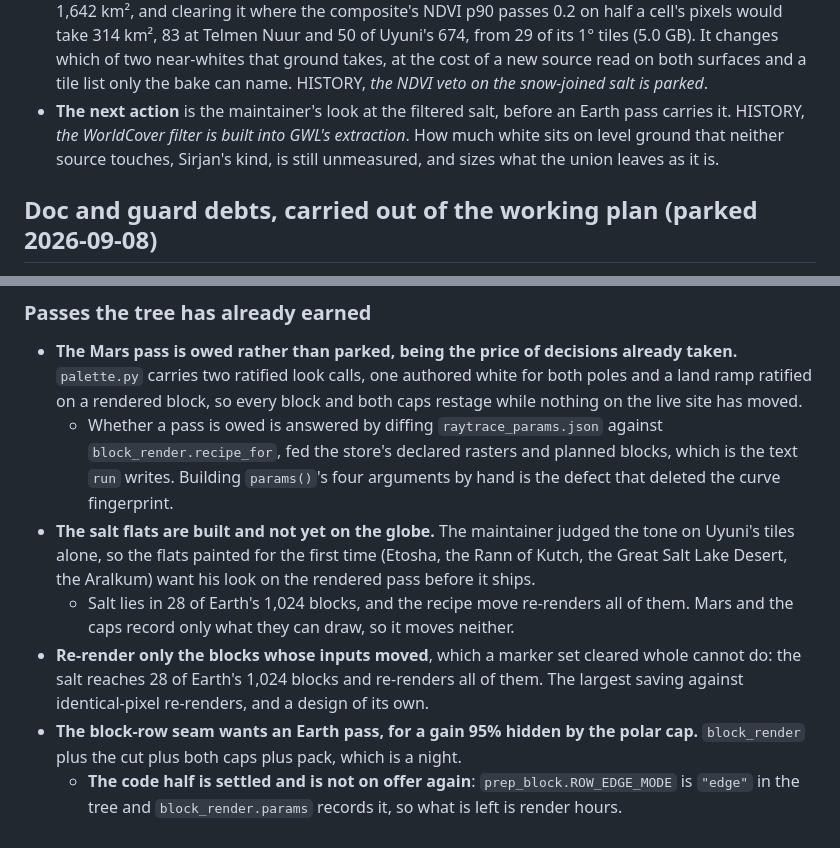
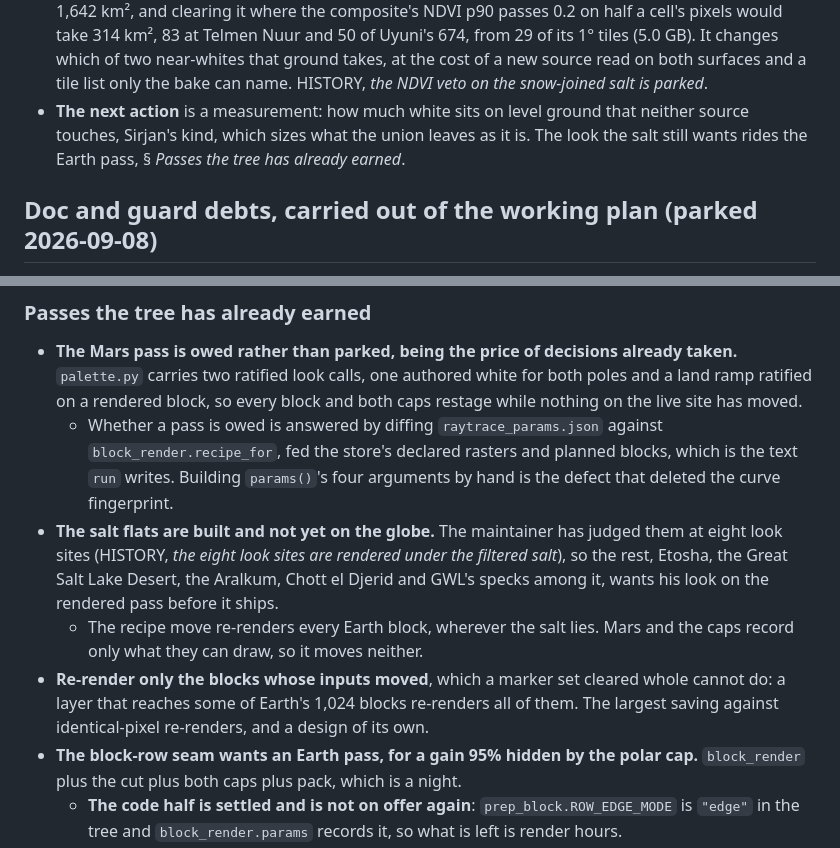
Before and after one commit to Alchez/terrella, a Markdown page: FUTURE.md, 2 parts joined by grey strips. GitHub-like rendering.

```diff
--- a/FUTURE.md
+++ b/FUTURE.md
@@ -620,7 +620,7 @@ Deferred past the 22h Earth pass deliberately: every part of it is a HERO defici
   - Natural Earth's lakes layer classes 69 lakes "Alkaline Lake", Australia's salt lakes among them, but also open water (Great Salt Lake, the Dead Sea, Issyk-Kul), so it is not a salt source on its own.
   - The salt colour marks salt ground whether or not it was white (ART § Salt flats), so the union's non-white flats take it if they are salt. Most of its patches are specks: the 87% under 1 km² hold 3% of its area, and may want a minimum size, a value nobody has set.
 - **An NDVI veto on the gate is parked, the maintainer's call.** After the filter the gate's white covers 1,642 km², and clearing it where the composite's NDVI p90 passes 0.2 on half a cell's pixels would take 314 km², 83 at Telmen Nuur and 50 of Uyuni's 674, from 29 of its 1° tiles (5.0 GB). It changes which of two near-whites that ground takes, at the cost of a new source read on both surfaces and a tile list only the bake can name. HISTORY, *the NDVI veto on the snow-joined salt is parked*.
-- **The next action** is the maintainer's look at the filtered salt, before an Earth pass carries it. HISTORY, *the WorldCover filter is built into GWL's extraction*. How much white sits on level ground that neither source touches, Sirjan's kind, is still unmeasured, and sizes what the union leaves as it is.
+- **The next action** is a measurement: how much white sits on level ground that neither source touches, Sirjan's kind, which sizes what the union leaves as it is. The look the salt still wants rides the Earth pass, § *Passes the tree has already earned*.
 
 ## Doc and guard debts, carried out of the working plan (parked 2026-09-08)
 
@@ -791,9 +791,9 @@ The working plan went back to holding one onboarding question at a time, which i
 
 - **The Mars pass is owed rather than parked, being the price of decisions already taken.** `palette.py` carries two ratified look calls, one authored white for both poles and a land ramp ratified on a rendered block, so every block and both caps restage while nothing on the live site has moved.
   - Whether a pass is owed is answered by diffing `raytrace_params.json` against `block_render.recipe_for`, fed the store's declared rasters and planned blocks, which is the text `run` writes. Building `params()`'s four arguments by hand is the defect that deleted the curve fingerprint.
-- **The salt flats are built and not yet on the globe.** The maintainer judged the tone on Uyuni's tiles alone, so the flats painted for the first time (Etosha, the Rann of Kutch, the Great Salt Lake Desert, the Aralkum) want his look on the rendered pass before it ships.
-  - Salt lies in 28 of Earth's 1,024 blocks, and the recipe move re-renders all of them. Mars and the caps record only what they can draw, so it moves neither.
-- **Re-render only the blocks whose inputs moved**, which a marker set cleared whole cannot do: the salt reaches 28 of Earth's 1,024 blocks and re-renders all of them. The largest saving against identical-pixel re-renders, and a design of its own.
+- **The salt flats are built and not yet on the globe.** The maintainer has judged them at eight look sites (HISTORY, *the eight look sites are rendered under the filtered salt*), so the rest, Etosha, the Great Salt Lake Desert, the Aralkum, Chott el Djerid and GWL's specks among it, wants his look on the rendered pass before it ships.
+  - The recipe move re-renders every Earth block, wherever the salt lies. Mars and the caps record only what they can draw, so it moves neither.
+- **Re-render only the blocks whose inputs moved**, which a marker set cleared whole cannot do: a layer that reaches some of Earth's 1,024 blocks re-renders all of them. The largest saving against identical-pixel re-renders, and a design of its own.
 - **The block-row seam wants an Earth pass, for a gain 95% hidden by the polar cap.** `block_render` plus the cut plus both caps plus pack, which is a night.
   - **The code half is settled and is not on offer again**: `prep_block.ROW_EDGE_MODE` is `"edge"` in the tree and `block_render.params` records it, so what is left is render hours.
   - **A recipe move re-renders every block rather than the ice ones**: `start_generation` clears the whole marker set, so all 256 on Mars and all 1,024 on Earth.
```
Also changed, not shown: docs/INVENTORY.md (+1 -1 lines).
